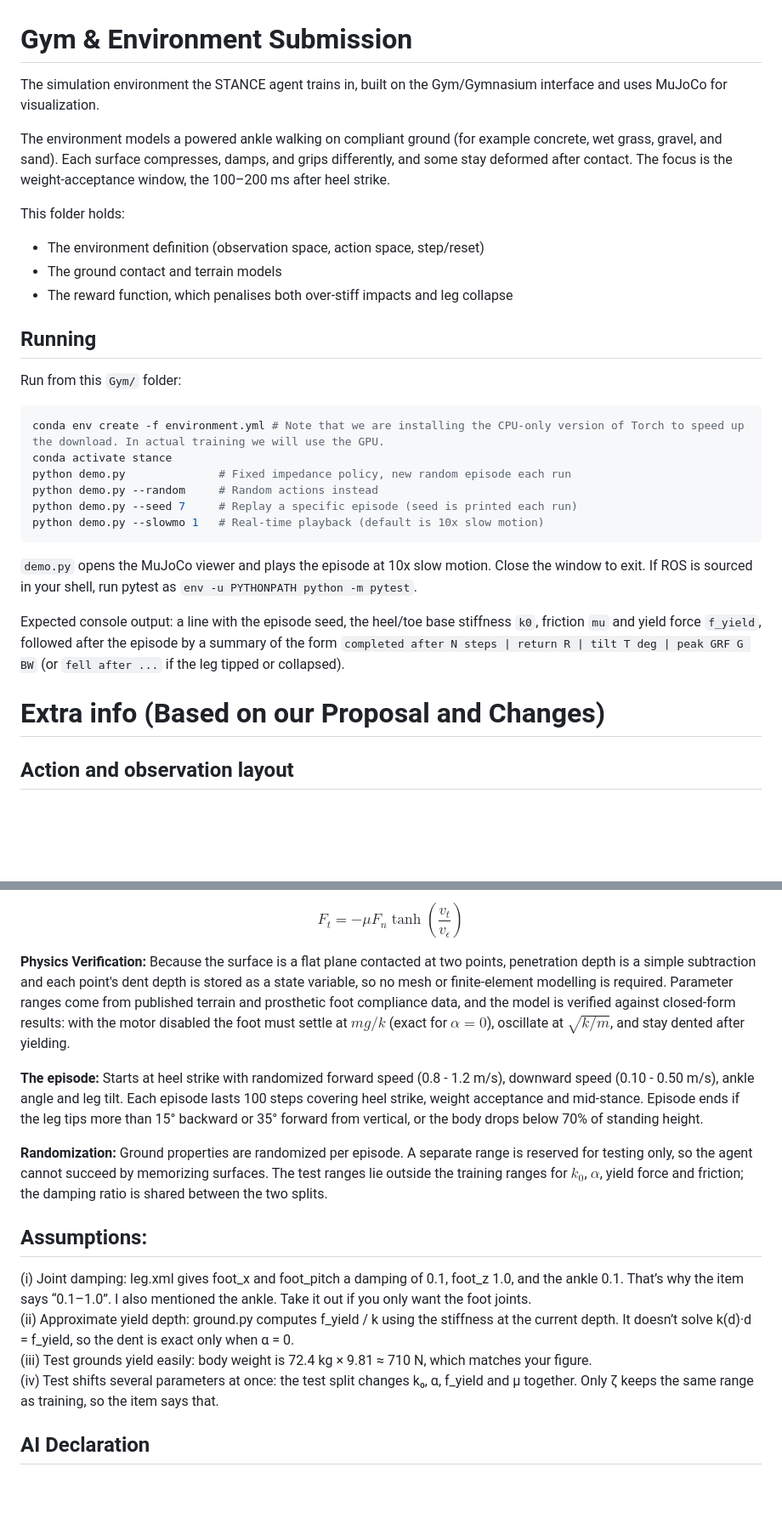
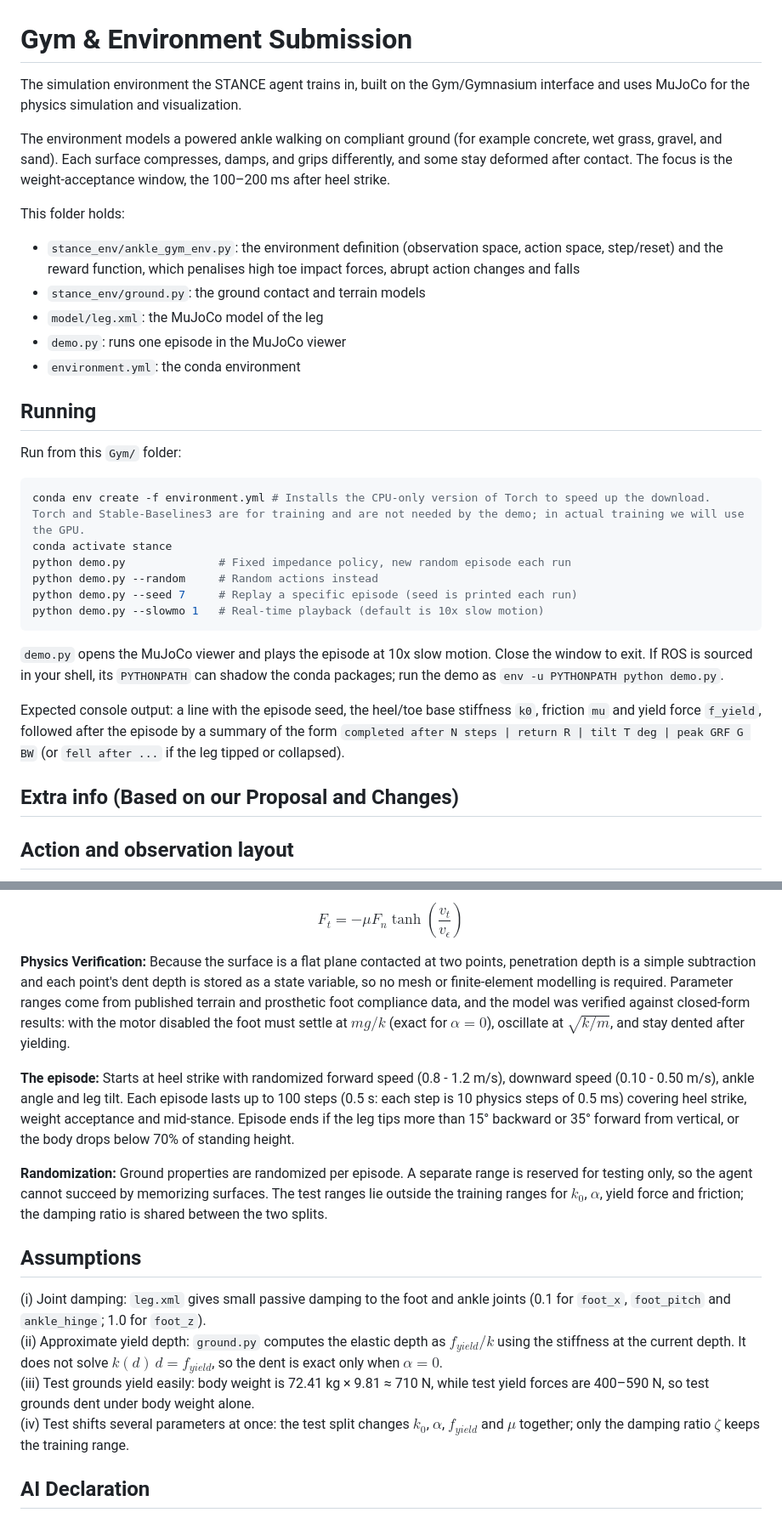
Before and after one commit to NullSovereignEXE/STANCE, a Markdown page: Gym/README.md, 2 parts joined by grey strips. Shown at 85% size. GitHub-like rendering; blank space fills up the shorter version.

Commit message:
Make Gym README consistent with the code
- Replace the stale pytest note with the ROS workaround for the demo
- List the folder's files and document the reward function
- Rewrite the Assumptions section as plain statements
- State episode duration, say the model "was verified", fix heading level

Co-Authored-By: Claude Opus 5.5 <noreply@anthropic.com>

````diff
--- a/Gym/README.md
+++ b/Gym/README.md
@@ -1,22 +1,24 @@
 # Gym & Environment Submission
 
-The simulation environment the STANCE agent trains in, built on the Gym/Gymnasium interface and uses MuJoCo for visualization.
+The simulation environment the STANCE agent trains in, built on the Gym/Gymnasium interface and uses MuJoCo for the physics simulation and visualization.
 
 The environment models a powered ankle walking on compliant ground (for example concrete, wet grass,
 gravel, and sand). Each surface compresses, damps, and grips differently, and some stay deformed after
 contact. The focus is the weight-acceptance window, the 100–200 ms after heel strike.
 
 This folder holds:
-- The environment definition (observation space, action space, step/reset)
-- The ground contact and terrain models
-- The reward function, which penalises both over-stiff impacts and leg collapse
+- `stance_env/ankle_gym_env.py`: the environment definition (observation space, action space, step/reset) and the reward function, which penalises high toe impact forces, abrupt action changes and falls
+- `stance_env/ground.py`: the ground contact and terrain models
+- `model/leg.xml`: the MuJoCo model of the leg
+- `demo.py`: runs one episode in the MuJoCo viewer
+- `environment.yml`: the conda environment
 
 ## Running
 
 Run from this `Gym/` folder:
 
 ```bash
-conda env create -f environment.yml # Note that we are installing the CPU-only version of Torch to speed up the download. In actual training we will use the GPU.
+conda env create -f environment.yml # Installs the CPU-only version of Torch to speed up the download. Torch and Stable-Baselines3 are for training and are not needed by the demo; in actual training we will use the GPU.
 conda activate stance
 python demo.py              # Fixed impedance policy, new random episode each run
 python demo.py --random     # Random actions instead
@@ -24,12 +26,12 @@ python demo.py --seed 7     # Replay a specific episode (seed is printed each ru
 python demo.py --slowmo 1   # Real-time playback (default is 10x slow motion)
 ```
 
-`demo.py` opens the MuJoCo viewer and plays the episode at 10x slow motion. Close the window to exit. If ROS is sourced in your shell, run pytest as `env -u PYTHONPATH python -m pytest`.
+`demo.py` opens the MuJoCo viewer and plays the episode at 10x slow motion. Close the window to exit. If ROS is sourced in your shell, its `PYTHONPATH` can shadow the conda packages; run the demo as `env -u PYTHONPATH python demo.py`.
 
 Expected console output: a line with the episode seed, the heel/toe base stiffness `k0`, friction `mu` and yield force `f_yield`, followed after the episode by a summary of the form
 `completed after N steps | return R | tilt T deg | peak GRF G BW` (or `fell after ...` if the leg tipped or collapsed).
 
-# Extra info (Based on our Proposal and Changes)
+## Extra info (Based on our Proposal and Changes)
 
 ## Action and observation layout
 
@@ -75,19 +79,19 @@ Grip is modeled with velocity-regularized Coulomb friction, using a tanh instead
 $$F_t = -\mu F_n \tanh\left(\frac{v_t}{v_{\epsilon}}\right)$$
 
 **Physics Verification:**
-Because the surface is a flat plane contacted at two points, penetration depth is a simple subtraction and each point's dent depth is stored as a state variable, so no mesh or finite-element modelling is required. Parameter ranges come from published terrain and prosthetic foot compliance data, and the model is verified against closed-form results: with the motor disabled the foot must settle at $mg/k$ (exact for $\alpha = 0$), oscillate at $\sqrt{k/m}$, and stay dented after yielding.
+Because the surface is a flat plane contacted at two points, penetration depth is a simple subtraction and each point's dent depth is stored as a state variable, so no mesh or finite-element modelling is required. Parameter ranges come from published terrain and prosthetic foot compliance data, and the model was verified against closed-form results: with the motor disabled the foot must settle at $mg/k$ (exact for $\alpha = 0$), oscillate at $\sqrt{k/m}$, and stay dented after yielding.
 
 **The episode:**
-Starts at heel strike with randomized forward speed (0.8 - 1.2 m/s), downward speed (0.10 - 0.50 m/s), ankle angle and leg tilt. Each episode lasts 100 steps covering heel strike, weight acceptance and mid-stance. Episode ends if the leg tips more than 15° backward or 35° forward from vertical, or the body drops below 70% of standing height.
+Starts at heel strike with randomized forward speed (0.8 - 1.2 m/s), downward speed (0.10 - 0.50 m/s), ankle angle and leg tilt. Each episode lasts up to 100 steps (0.5 s: each step is 10 physics steps of 0.5 ms) covering heel strike, weight acceptance and mid-stance. Episode ends if the leg tips more than 15° backward or 35° forward from vertical, or the body drops below 70% of standing height.
 
 **Randomization:**
 Ground properties are randomized per episode. A separate range is reserved for testing only, so the agent cannot succeed by memorizing surfaces. The test ranges lie outside the training ranges for $k_0$, $\alpha$, yield force and friction; the damping ratio is shared between the two splits.
 
-## Assumptions:
-(i) Joint damping: leg.xml gives foot_x and foot_pitch a damping of 0.1, foot_z 1.0, and the ankle 0.1. That’s why the item says “0.1–1.0”. I also mentioned the ankle. Take it out if you only want the foot joints.
-(ii) Approximate yield depth: ground.py computes f_yield / k using the stiffness at the current depth. It doesn’t solve k(d)·d = f_yield, so the dent is exact only when α = 0.
-(iii) Test grounds yield easily: body weight is 72.4 kg × 9.81 ≈ 710 N, which matches your figure.
-(iv) Test shifts several parameters at once: the test split changes k₀, α, f_yield and μ together. Only ζ keeps the same range as training, so the item says that.
+## Assumptions
+(i) Joint damping: `leg.xml` gives small passive damping to the foot and ankle joints (0.1 for `foot_x`, `foot_pitch` and `ankle_hinge`; 1.0 for `foot_z`).
+(ii) Approximate yield depth: `ground.py` computes the elastic depth as $f_{yield}/k$ using the stiffness at the current depth. It does not solve $k(d)\,d = f_{yield}$, so the dent is exact only when $\alpha = 0$.
+(iii) Test grounds yield easily: body weight is 72.41 kg × 9.81 ≈ 710 N, while test yield forces are 400–590 N, so test grounds dent under body weight alone.
+(iv) Test shifts several parameters at once: the test split changes $k_0$, $\alpha$, $f_{yield}$ and $\mu$ together; only the damping ratio $\zeta$ keeps the training range.
 
 ## AI Declaration
 We used Claude Opus 5 (Anthropic) to evaluate ideas, explain concepts/bugs and help resolve inter-file conflicts and help with our report's LaTeX syntax.
````
Also changed, not shown: other parts of Gym/README.md (+2 -0 lines).
